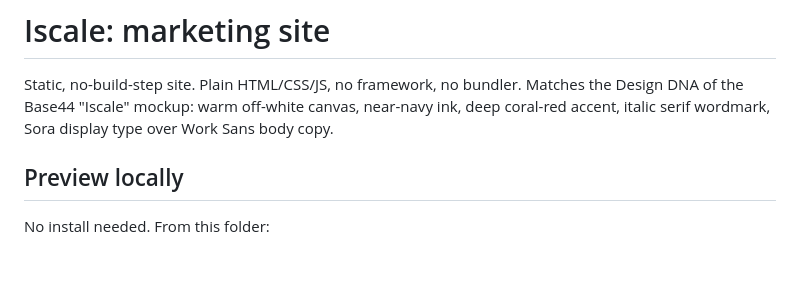
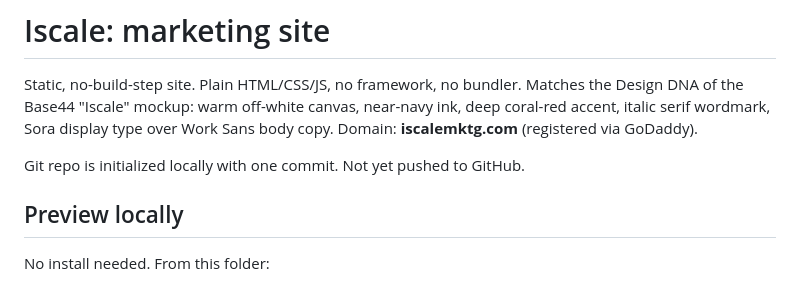
Before and after one commit to israelcolnurn06-sketch/scale-site, a Markdown page: README.md, the part around one of its changes. Rendered like a GitHub page; blank space fills up the shorter version.

```diff
--- a/README.md
+++ b/README.md
@@ -3,7 +3,10 @@
 Static, no-build-step site. Plain HTML/CSS/JS, no framework, no bundler.
 Matches the Design DNA of the Base44 "Iscale" mockup: warm off-white canvas,
 near-navy ink, deep coral-red accent, italic serif wordmark, Sora display
-type over Work Sans body copy.
+type over Work Sans body copy. Domain: **iscalemktg.com** (registered via
+GoDaddy).
+
+Git repo is initialized locally with one commit. Not yet pushed to GitHub.
 
 ## Preview locally
 
```
Also changed, not shown: other parts of README.md (+55 -20 lines).
